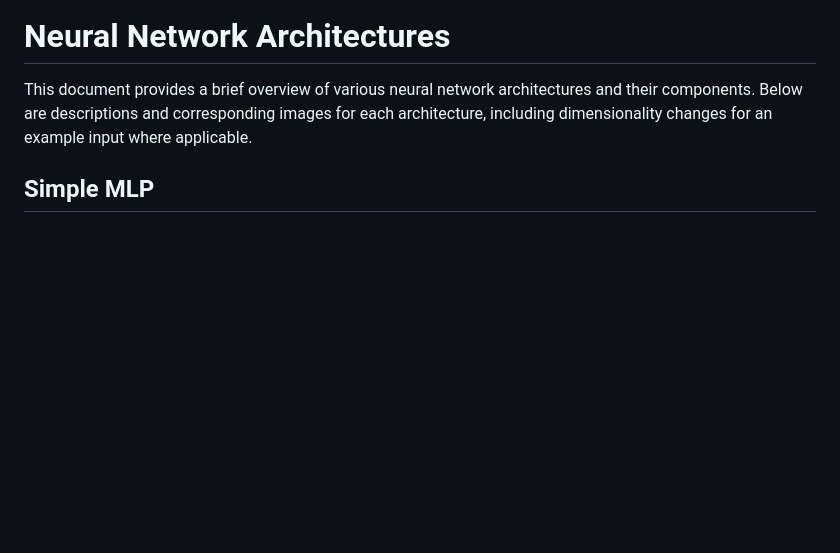
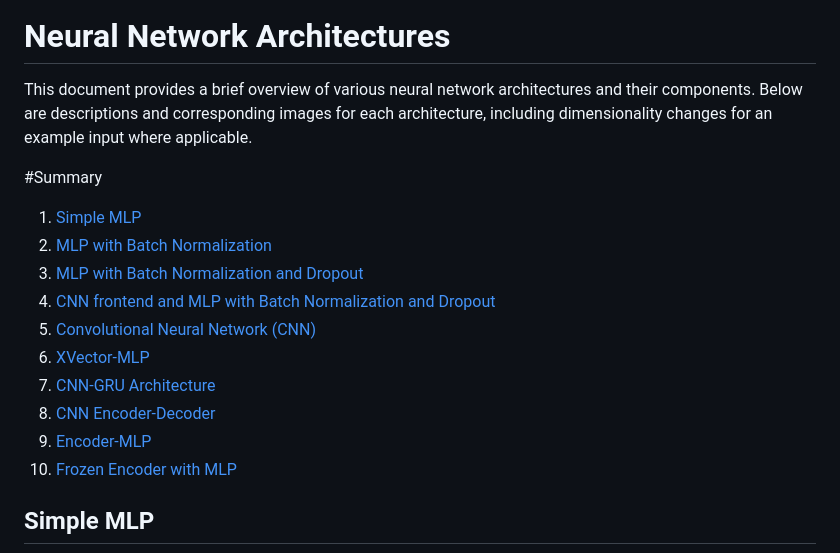
Before and after one commit to sayemomer/COMP-691, a Markdown page: README.md, the part around the change. Drawn GitHub-style; blank space fills up the shorter version.

Commit message:
summary readme

```diff
--- a/README.md
+++ b/README.md
@@ -1,6 +1,19 @@
 # Neural Network Architectures
 
 This document provides a brief overview of various neural network architectures and their components. Below are descriptions and corresponding images for each architecture, including dimensionality changes for an example input where applicable.
+
+#Summary
+
+1. [Simple MLP](#simple-mlp)
+2. [MLP with Batch Normalization](#mlp-with-batch-normalization)
+3. [MLP with Batch Normalization and Dropout](#mlp-with-batch-normalization-and-dropout)
+4. [CNN frontend and MLP with Batch Normalization and Dropout](#cnn-frontend-and-mlp-with-batch-normalization-and-dropout)
+5. [Convolutional Neural Network (CNN)](#convolutional-neural-network-cnn)
+6. [XVector-MLP](#xvector-mlp)
+7. [CNN-GRU Architecture](#cnn-gru-architecture)
+8. [CNN Encoder-Decoder](#cnn-encoder-decoder)
+9. [Encoder-MLP](#encoder-mlp)
+10. [Frozen Encoder with MLP](#frozen-encoder-with-mlp)
 
 ## Simple MLP
 ![Simple MLP](images/MLP.png)
```
